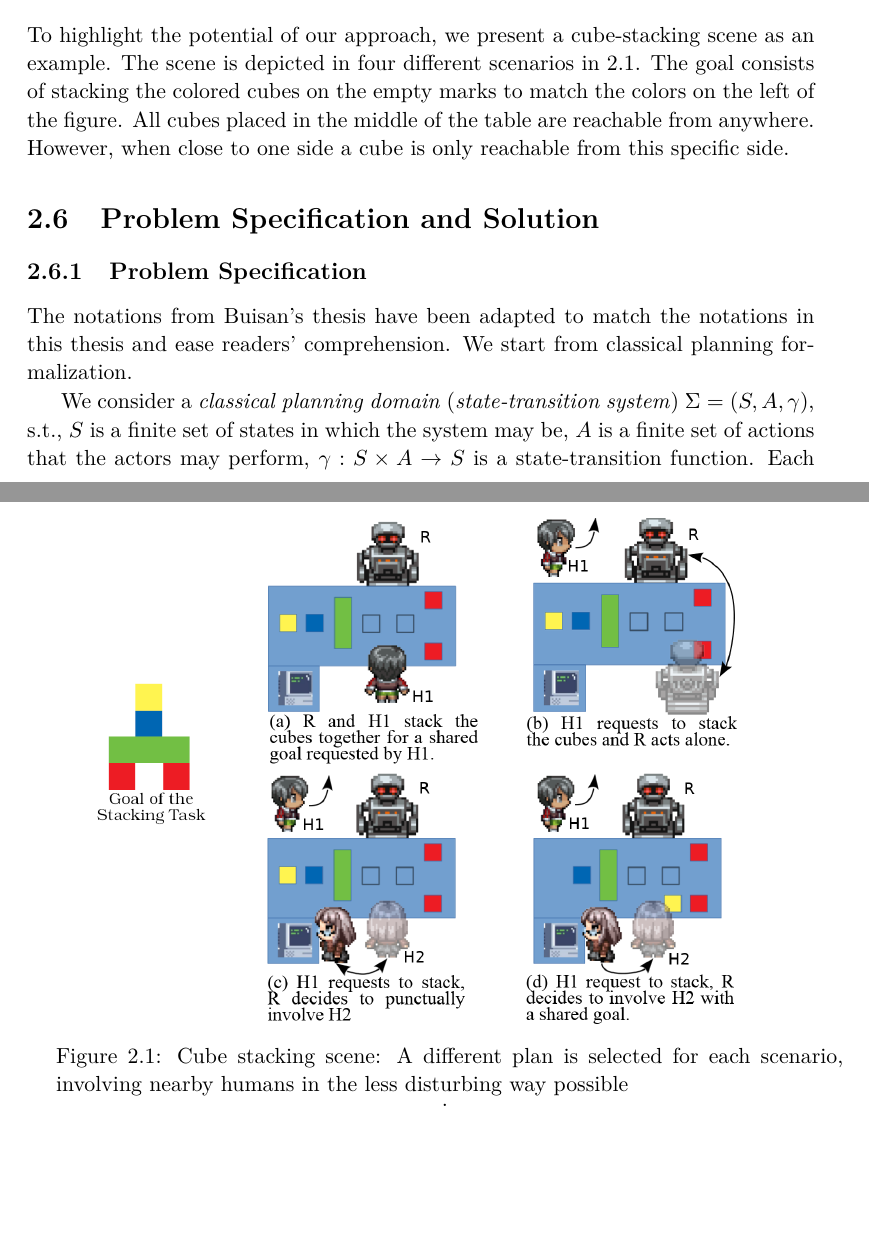
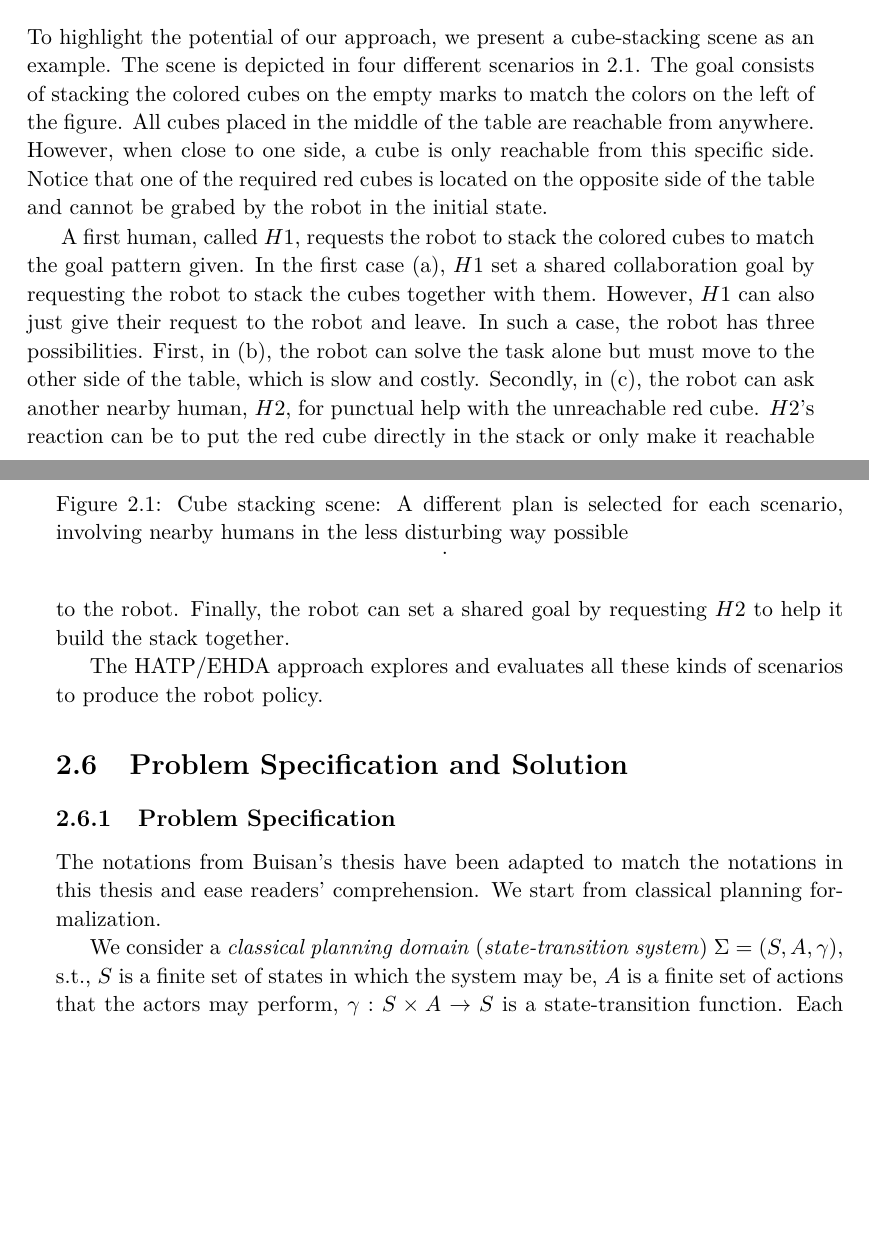
Before and after one commit to AnthonyFavier/Manuscrit, a LaTeX thesis (These.tex, which reads Chapters/Chapter2_HATPEHDA.tex): two parts of pages 44 and 45 of 172, joined at a grey line, cut so that both start at the same text, the shorter picture padded with empty space. Compiled offline with pdfLaTeX.

Commit message:
Ch2 Running example description

```diff
--- a/Chapters/Chapter2_HATPEHDA.tex
+++ b/Chapters/Chapter2_HATPEHDA.tex
@@ -163,7 +163,11 @@ The paper proposes a novel human-aware method for generating robot plans in indu
     \label{fig:scenarios}
 \end{figure}
 
-To highlight the potential of our approach, we present a cube-stacking scene as an example. The scene is depicted in four different scenarios in \ref{fig:scenarios}. The goal consists of stacking the colored cubes on the empty marks to match the colors on the left of the figure. All cubes placed in the middle of the table are reachable from anywhere. However, when close to one side a cube is only reachable from this specific side.
+To highlight the potential of our approach, we present a cube-stacking scene as an example. The scene is depicted in four different scenarios in \ref{fig:scenarios}. The goal consists of stacking the colored cubes on the empty marks to match the colors on the left of the figure. All cubes placed in the middle of the table are reachable from anywhere. However, when close to one side, a cube is only reachable from this specific side. Notice that one of the required red cubes is located on the opposite side of the table and cannot be grabed by the robot in the initial state.
+
+A first human, called $H1$, requests the robot to stack the colored cubes to match the goal pattern given. In the first case (a), $H1$ set a shared collaboration goal by requesting the robot to stack the cubes together with them. However, $H1$ can also just give their request to the robot and leave. In such a case, the robot has three possibilities. First, in (b), the robot can solve the task alone but must move to the other side of the table, which is slow and costly. Secondly, in (c), the robot can ask another nearby human, $H2$, for punctual help with the unreachable red cube. $H2$'s reaction can be to put the red cube directly in the stack or only make it reachable to the robot. Finally, the robot can set a shared goal by requesting $H2$ to help it build the stack together.
+
+The HATP/EHDA approach explores and evaluates all these kinds of scenarios to produce the robot policy.
 
 
 \section{Problem Specification and Solution}
```
